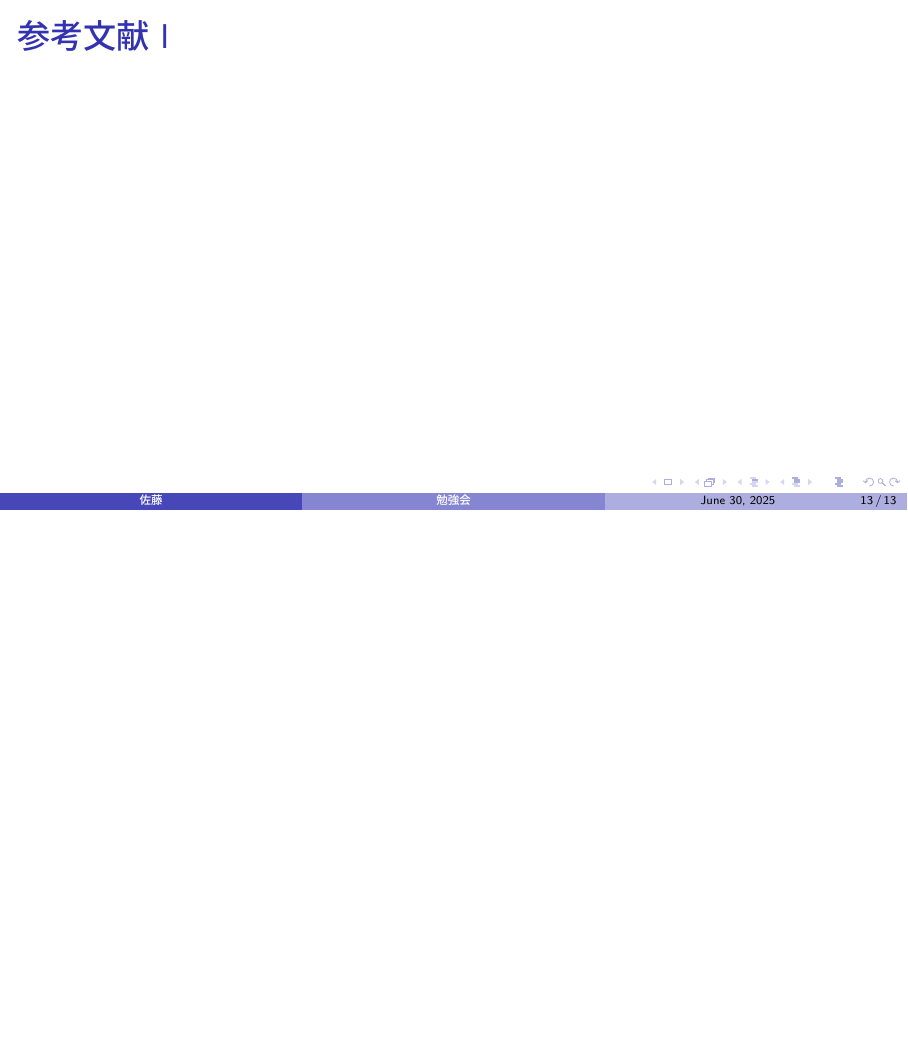
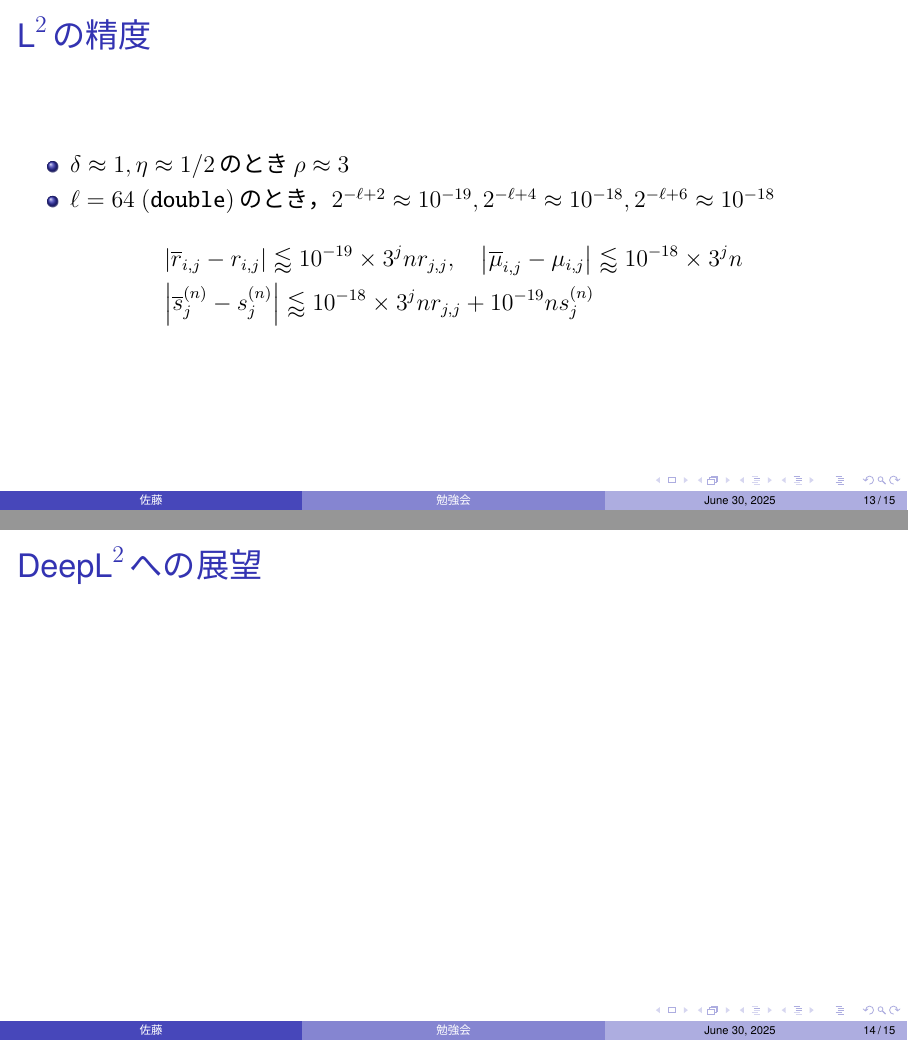
Before and after one commit to satoshin-des/LatticeReduceSeminorTeX, LaTeX slides (Main.tex): page 13 of 13 before the commit and pages 13 and 14 of 15 after it, the two joined at a grey line, the shorter picture padded with empty space. The pictures show the PDF file Main.pdf that the author committed with the source.

Commit message:
L2の精度に関する部分を加筆

```diff
--- a/Main.tex
+++ b/Main.tex
@@ -224,7 +225,7 @@ $\text{L}^2$アルゴリズムでは，大まかに次のようなことを行
 \end{algorithm}
 \end{frame}
 
-\begin{frame}
+\begin{frame}{$\text{L}^2$の精度}
 \begin{itemize}
     \item $\frac{1}{4}<\delta<1, \frac{1}{2}<\eta<\sqrt{\delta}$：簡約パラメタ
     \item $\rho\coloneqq \frac{(1+\eta)^2}{\delta-\eta^2}$
@@ -243,6 +243,22 @@ $\bm{b}_n$が$\{\bm{b}_1,\ldots,\bm{b}_n\}$に対して簡約パラメタ$\eta$
 \end{equation}
 \end{frame}
 
+\begin{frame}{$\text{L}^2$の精度}
+\begin{itemize}
+    \item $\delta\approx 1, \eta\approx 1/2$のとき$\rho\approx 3$
+    \item $\ell=64~(\texttt{double})$のとき，$2^{-\ell+2}\approx 10^{-19}, 2^{-\ell+4}\approx 10^{-18}, 2^{-\ell+6}\approx 10^{-18}$
+\end{itemize}
+\begin{align*}
+&\abs{\overline{r}_{i, j}-r_{i, j}}\lessapprox 10^{-19}\times 3^jn r_{j, j}, \quad\abs{\overline{\mu}_{i, j}-\mu_{i, j}}\lessapprox 10^{-18}\times 3^{j}n\\
+%&\abs{\overline{r}_{n, j}-r_{n, j}}\lessapprox 10^{-19}\times 3^jn r_{j, j},\quad \abs{expression}
+&\abs{\overline{s}_{j}^{(n)}-s_{j}^{(n)}}\lessapprox 10^{-18}\times 3^j nr_{j, j}+10^{-19}ns_{j}^{(n)}
+\end{align*}
+\end{frame}
+
+\begin{frame}{$\text{DeepL}^2$への展望}
+
+\end{frame}
+
 \begin{frame}[allowframebreaks]{参考文献}
 \beamertemplatetextbibitems
 \bibliographystyle{plain}
```
Also changed, not shown: .latexmkrc, Main.pdf, Main.tex (15 more changed lines).
